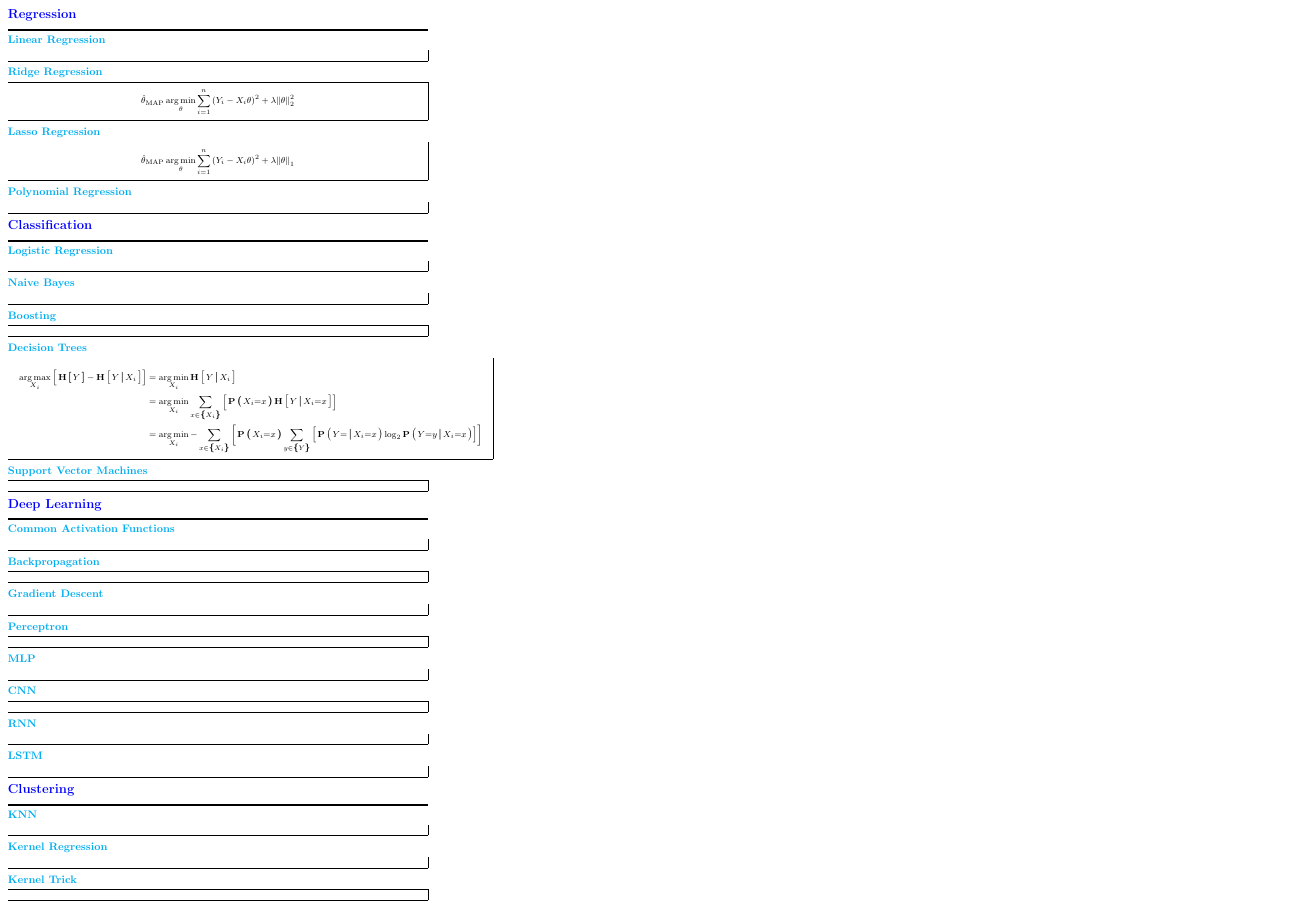
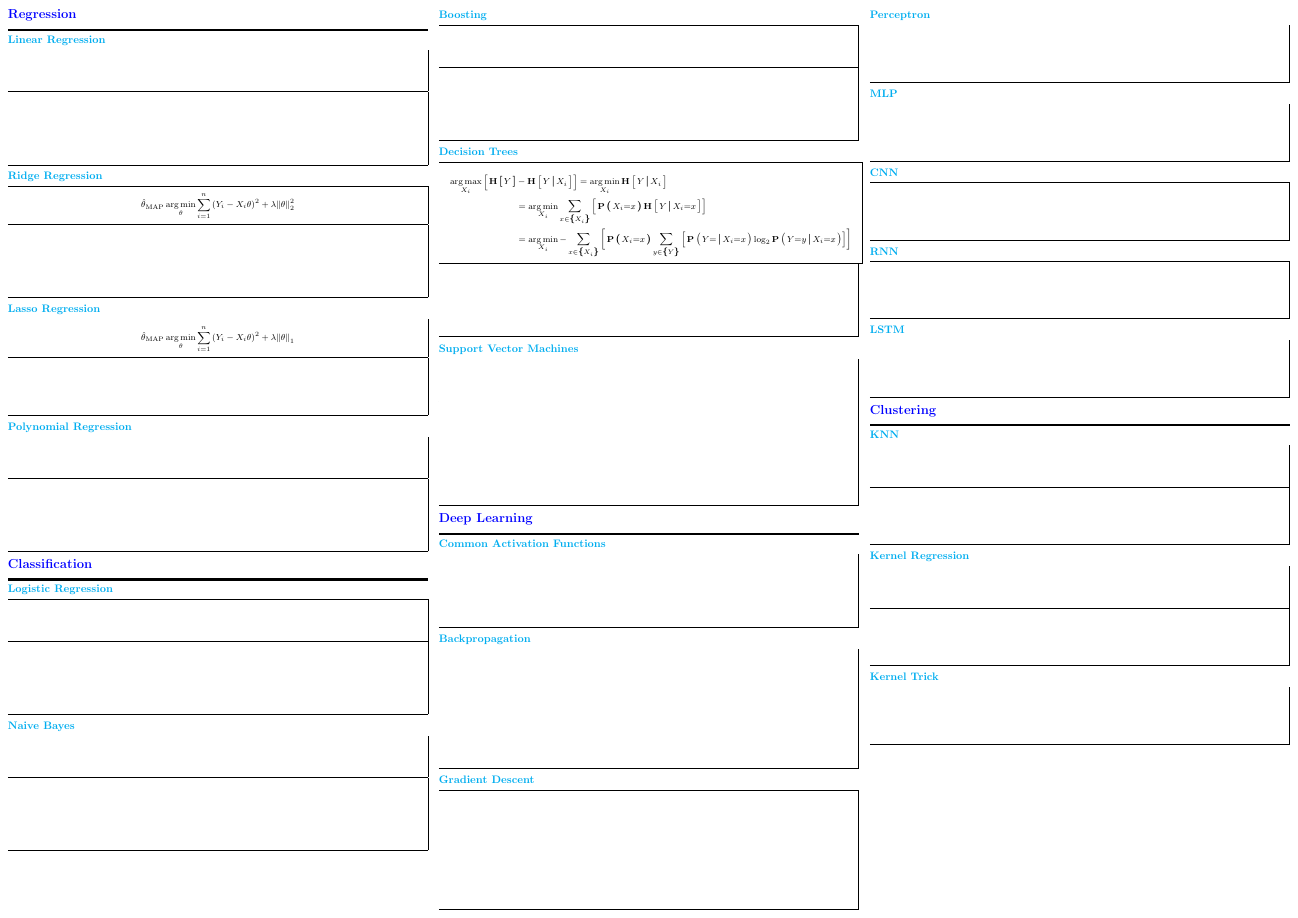
Before and after one commit to jakeparker/10-701-cheatsheet, a LaTeX document (cheatsheet.tex): page 2 of 2. The pictures show the PDF file cheatsheet.pdf that the author committed with the source.

Commit message:
added blank space second page, and recompiled pdf

```diff
--- a/cheatsheet.tex
+++ b/cheatsheet.tex
@@ -341,6 +341,10 @@
 \section{Regression} \seperator
 	\subsection{Linear Regression}
 		\begin{mdframed}
+			\vspace{10mm}
+		\end{mdframed}
+		\begin{mdframed}
+			\vspace{20mm}
 		\end{mdframed}
 	\subsection{Ridge Regression}
 		\begin{mdframed}
@@ -348,77 +352,126 @@
 				\estimate{\theta}_{\map}\argmin_{\theta} \sum_{i=1}^{n} {(Y_i - X_i \theta)}^2 + \lambda \norm{\theta}_{2}^{2}
 			\]
 		\end{mdframed}
+		\begin{mdframed}
+			\vspace{20mm}
+		\end{mdframed}
 	\subsection{Lasso Regression}
 		\begin{mdframed}
 			\[
 				\estimate{\theta}_{\map}\argmin_{\theta} \sum_{i=1}^{n} {(Y_i - X_i \theta)}^2 + \lambda \norm{\theta}_{1}
 			\]
 		\end{mdframed}
+		\begin{mdframed}
+			\vspace{15mm}
+		\end{mdframed}
 	\subsection{Polynomial Regression}
 		\begin{mdframed}
+			\vspace{10mm}
+		\end{mdframed}
+		\begin{mdframed}
+			\vspace{20mm}
 		\end{mdframed}
 
 % Parametric Models
 \section{Classification} \seperator
 	\subsection{Logistic Regression}
 		\begin{mdframed}
+			\vspace{10mm}
+		\end{mdframed}
+		\begin{mdframed}
+			\vspace{20mm}
 		\end{mdframed}
 	\subsection{Naive Bayes}
 		\begin{mdframed}
+			\vspace{10mm}
 		\end{mdframed}
+		\begin{mdframed}
+			\vspace{20mm}
+		\end{mdframed}
+
+\vfill\null
+\columnbreak
+
 	\subsection{Boosting}
 		\begin{mdframed}
+			\vspace{10mm}
+		\end{mdframed}
+		\begin{mdframed}
+			\vspace{20mm}
 		\end{mdframed}
 	\subsection{Decision Trees}
 		\begin{mdframed}
 			\begin{align*}
-		    \argmax_{X_i} \Big\lbrack \Entropy{Y} - \Entropy{Y \given X_i} \Big\rbrack
-		      &= \argmin_{X_i} \Entropy{Y \given X_i} \\
+		    \argmax_{X_i} \Big\lbrack \Entropy{Y} &- \Entropy{Y \given X_i} \Big\rbrack = \argmin_{X_i} \Entropy{Y \given X_i} \\
 		      &= \argmin_{X_i} \sum_{x \in \Set{X_i}} \Big\lbrack \Prob{X_i{=}x} \Entropy{Y \given X_i{=}x} \Big\rbrack \\
 		      &= \argmin_{X_i} {-} \sum_{x \in \Set{X_i}} \bigg\lbrack \Prob{X_i{=}x} \sum_{y \in \Set{Y}} \Big\lbrack \Prob{Y{=} \given X_i{=}x} \log_2 \Prob{Y{=}y \given X_i{=}x} \Big\rbrack \bigg\rbrack
 		  \end{align*}
 		\end{mdframed}
+		\begin{mdframed}
+			\vspace{20mm}
+		\end{mdframed}
 	\subsection{Support Vector Machines}
 		\begin{mdframed}
+			\vspace{10mm}
+		\end{mdframed}
+		\begin{mdframed}
+			\vspace{30mm}
 		\end{mdframed}
 
 % Parametric Models
 \section{Deep Learning} \seperator
 	\subsection{Common Activation Functions}
 		\begin{mdframed}
+			\vspace{20mm}
 		\end{mdframed}
 	\subsection{Backpropagation}
 		\begin{mdframed}
+			\vspace{35mm}
 		\end{mdframed}
 	\subsection{Gradient Descent}
 		\begin{mdframed}
+			\vspace{35mm}
 		\end{mdframed}
 	\subsection{Perceptron}
 		\begin{mdframed}
+			\vspace{15mm}
 		\end{mdframed}
 	\subsection{MLP}
 		\begin{mdframed}
+			\vspace{15mm}
 		\end{mdframed}
 	\subsection{CNN}
 		\begin{mdframed}
+			\vspace{15mm}
 		\end{mdframed}
 	\subsection{RNN}
 		\begin{mdframed}
+			\vspace{15mm}
 		\end{mdframed}
 	\subsection{LSTM}
 		\begin{mdframed}
+			\vspace{15mm}
 		\end{mdframed}
 
 % Non--Parametric Models
 \section{Clustering} \seperator % Supervised Learning
 	\subsection{KNN}
 		\begin{mdframed}
+			\vspace{10mm}
+		\end{mdframed}
+		\begin{mdframed}
+			\vspace{15mm}
 		\end{mdframed}
 	\subsection{Kernel Regression}
 		\begin{mdframed}
+			\vspace{10mm}
+		\end{mdframed}
+		\begin{mdframed}
+			\vspace{15mm}
 		\end{mdframed}
 	\subsection{Kernel Trick}
 		\begin{mdframed}
+			\vspace{15mm}
 		\end{mdframed}
 
 %%%%%%%%%%%%%%%%%%%%%%%%%%%%%%%%%%%%%%%%%%%%%%%%%%%%%%%%%%%%%%%%%%%%%%%%
```
Also changed, not shown: cheatsheet.pdf.
